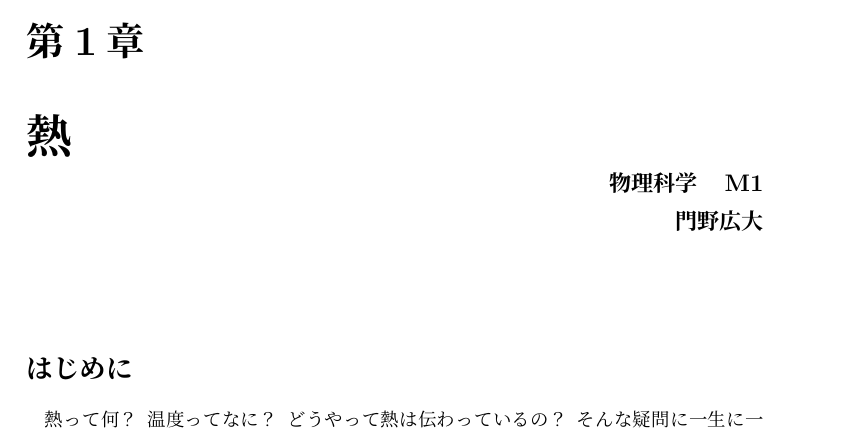
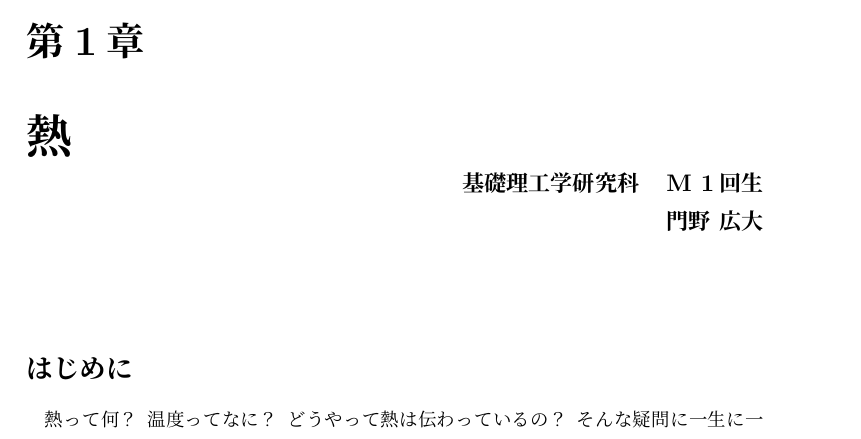
Before and after one commit to vuccaken/kaishi2019, a LaTeX book (tex/kadono.tex): part of page 1 of 2, cut so that both start at the same text. Compiled offline with pLaTeX and dvipdfmx.

Commit message:
Update kadono.tex

```diff
--- a/tex/kadono.tex
+++ b/tex/kadono.tex
@@ -18,8 +18,8 @@
 % - - - - - - - - - - - - - - - - - - - - - - - - %
 \kaishititle%
   {熱}% title
-  {物理科学　M1}% 所属
-  {門野広大}% name
+  {基礎理工学研究科　M 1回生}% 所属
+  {門野~広大}% name
 % - - - - - - - - - - - - - - - - - - - - - - - - %
 
 % \setcounter{tocdepth}{2} % 目次にどこまで表示するか
```
